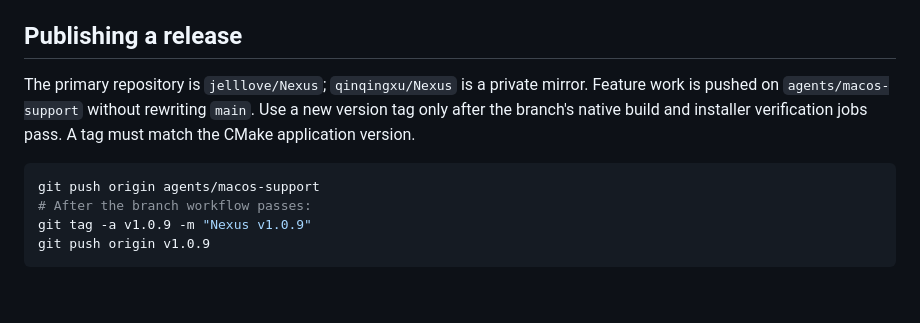
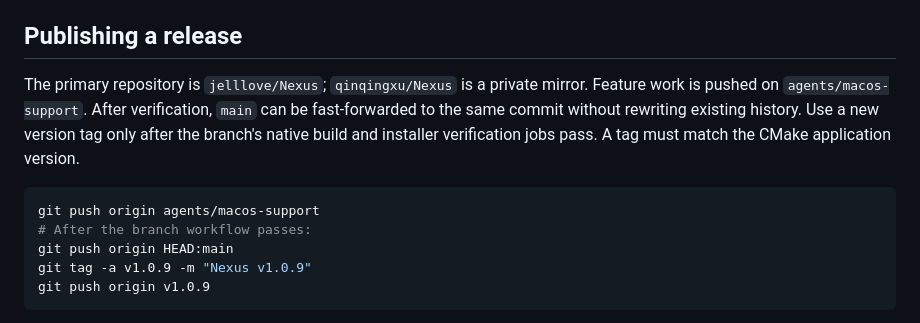
Before and after one commit to jelllove/Nexus, a Markdown page: README.md, the part around one of its changes. Rendered like a GitHub page; blank space fills up the shorter version.

````diff
--- a/README.md
+++ b/README.md
@@ -334,13 +347,15 @@ Python helper/CLI regressions are part of the ordinary CTest command; Python
 ## Publishing a release
 
 The primary repository is `jelllove/Nexus`; `qinqingxu/Nexus` is a private mirror.
-Feature work is pushed on `agents/macos-support` without rewriting `main`.
+Feature work is pushed on `agents/macos-support`. After verification, `main`
+can be fast-forwarded to the same commit without rewriting existing history.
 Use a new version tag only after the branch's native build and installer
 verification jobs pass. A tag must match the CMake application version.
 
 ```sh
 git push origin agents/macos-support
 # After the branch workflow passes:
+git push origin HEAD:main
 git tag -a v1.0.9 -m "Nexus v1.0.9"
 git push origin v1.0.9
 ```
````
Also changed, not shown: other parts of README.md (+13 -0 lines), docs/cross-platform.md (+16 -7 lines), docs/screenshots/linux.png (added), docs/screenshots/macos.png (added).
